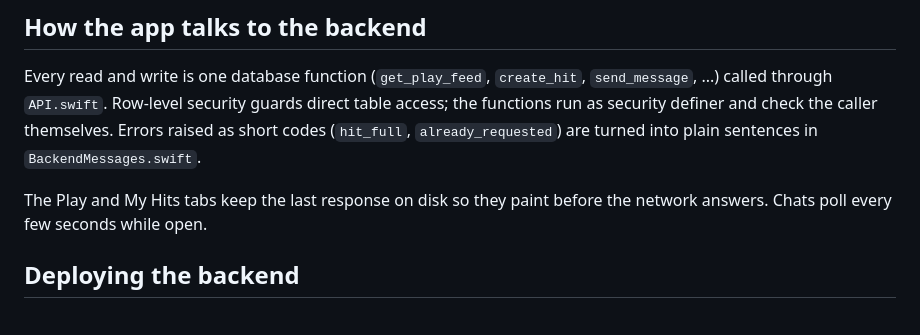
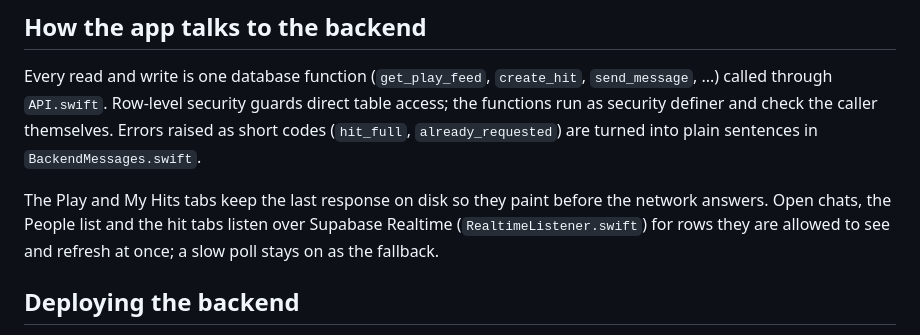
Before and after one commit to Charanjarugula/Congressional_app_challenge, a Markdown page: README.md, the part around the change. Rendered like a GitHub page.

Commit message:
Mention Realtime updates in the README

```diff
--- a/README.md
+++ b/README.md
@@ -38,7 +38,7 @@ To run on a device, choose your team under Signing & Capabilities. The bundle id
 
 Every read and write is one database function (`get_play_feed`, `create_hit`, `send_message`, ...) called through `API.swift`. Row-level security guards direct table access; the functions run as security definer and check the caller themselves. Errors raised as short codes (`hit_full`, `already_requested`) are turned into plain sentences in `BackendMessages.swift`.
 
-The Play and My Hits tabs keep the last response on disk so they paint before the network answers. Chats poll every few seconds while open.
+The Play and My Hits tabs keep the last response on disk so they paint before the network answers. Open chats, the People list and the hit tabs listen over Supabase Realtime (`RealtimeListener.swift`) for rows they are allowed to see and refresh at once; a slow poll stays on as the fallback.
 
 ## Deploying the backend
 
```
